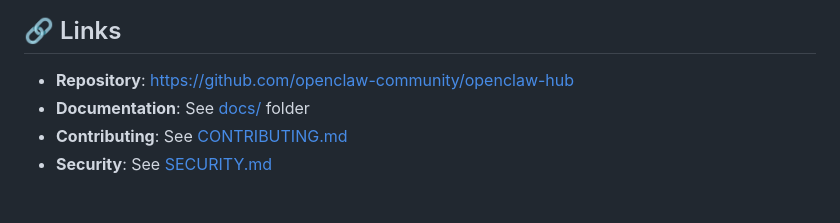
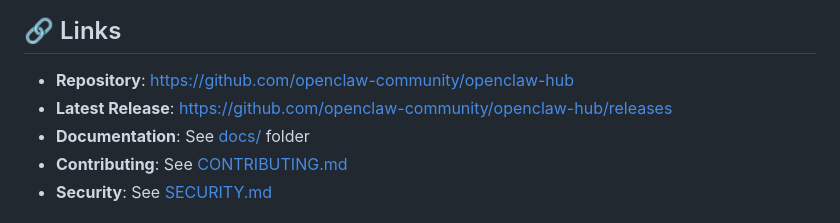
Before and after one commit to openclaw-community/openclaw-hub, a Markdown page: README.md, the part around one of its changes. Drawn GitHub-style.

Commit message:
docs: Add release badge and link to releases page

```diff
--- a/README.md
+++ b/README.md
@@ -10,6 +11,7 @@
 ## 🔗 Links
 
 - **Repository**: https://github.com/openclaw-community/openclaw-hub
+- **Latest Release**: https://github.com/openclaw-community/openclaw-hub/releases
 - **Documentation**: See [docs/](docs/) folder
 - **Contributing**: See [CONTRIBUTING.md](CONTRIBUTING.md)
 - **Security**: See [SECURITY.md](SECURITY.md)
```
Also changed, not shown: other parts of README.md (+1 -0 lines).
